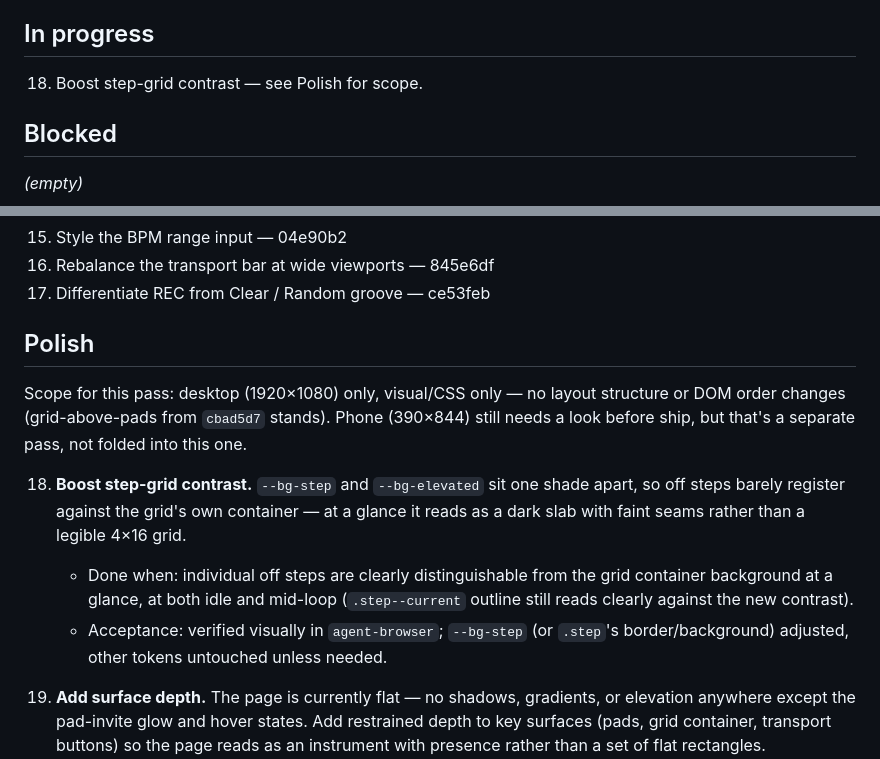
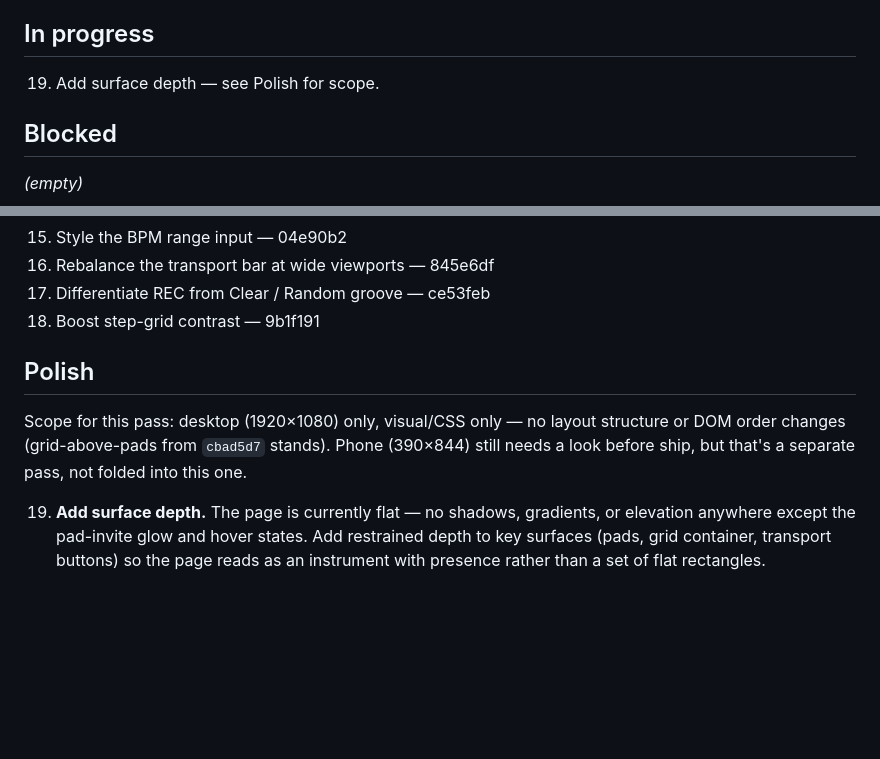
Before and after one commit to comp4020-agentic-coding-studio/comp4020-crit4-mattxreynolds, a Markdown page: TASKS.md, 2 parts joined by grey strips. Drawn GitHub-style; blank space fills up the shorter version.

Commit message:
tasks: mark task 18 done, pull task 19 into progress

```diff
--- a/TASKS.md
+++ b/TASKS.md
@@ -27,7 +27,7 @@ _(empty)_
 
 ## In progress
 
-18. Boost step-grid contrast — see Polish for scope.
+19. Add surface depth — see Polish for scope.
 
 ## Blocked
 
@@ -56,6 +56,7 @@ _(empty)_
 15. Style the BPM range input — 04e90b2
 16. Rebalance the transport bar at wide viewports — 845e6df
 17. Differentiate REC from Clear / Random groove — ce53feb
+18. Boost step-grid contrast — 9b1f191
 
 ## Polish
 
@@ -63,18 +64,6 @@ Scope for this pass: desktop (1920×1080) only, visual/CSS only — no layout
 structure or DOM order changes (grid-above-pads from `cbad5d7` stands).
 Phone (390×844) still needs a look before ship, but that's a separate pass,
 not folded into this one.
-
-18. **Boost step-grid contrast.** `--bg-step` and `--bg-elevated` sit one
-    shade apart, so off steps barely register against the grid's own
-    container — at a glance it reads as a dark slab with faint seams
-    rather than a legible 4×16 grid.
-    - Done when: individual off steps are clearly distinguishable from the
-      grid container background at a glance, at both idle and mid-loop
-      (`.step--current` outline still reads clearly against the new
-      contrast).
-    - Acceptance: verified visually in `agent-browser`; `--bg-step` (or
-      `.step`'s border/background) adjusted, other tokens untouched unless
-      needed.
 
 19. **Add surface depth.** The page is currently flat — no shadows,
     gradients, or elevation anywhere except the pad-invite glow and hover
```
